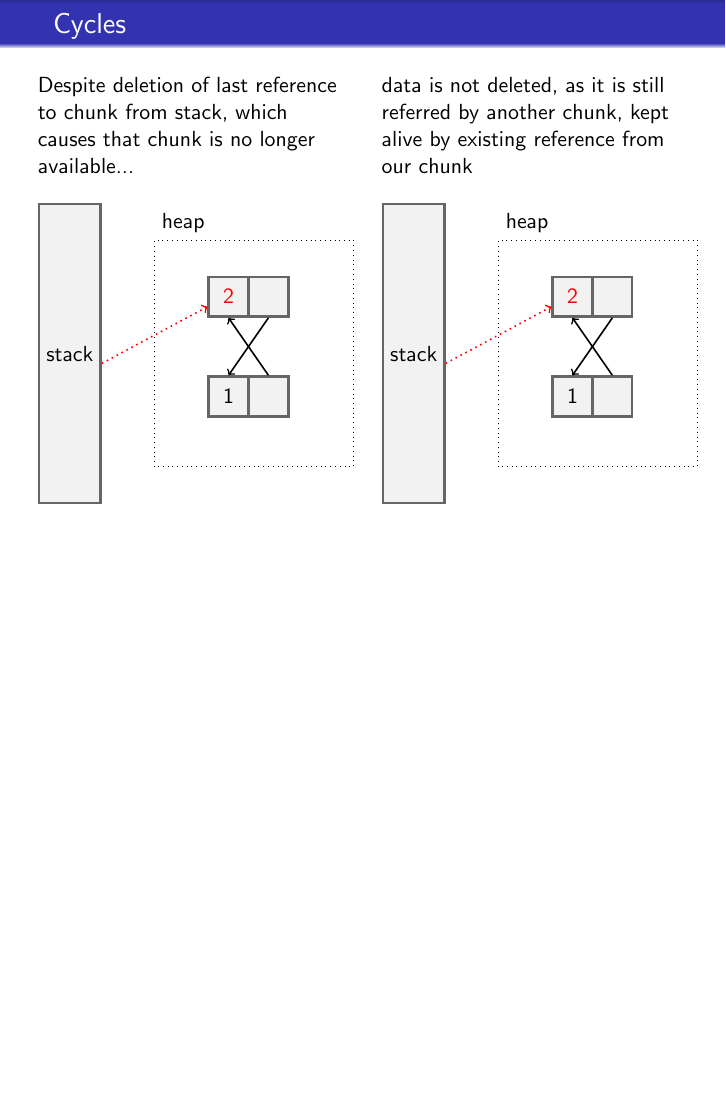
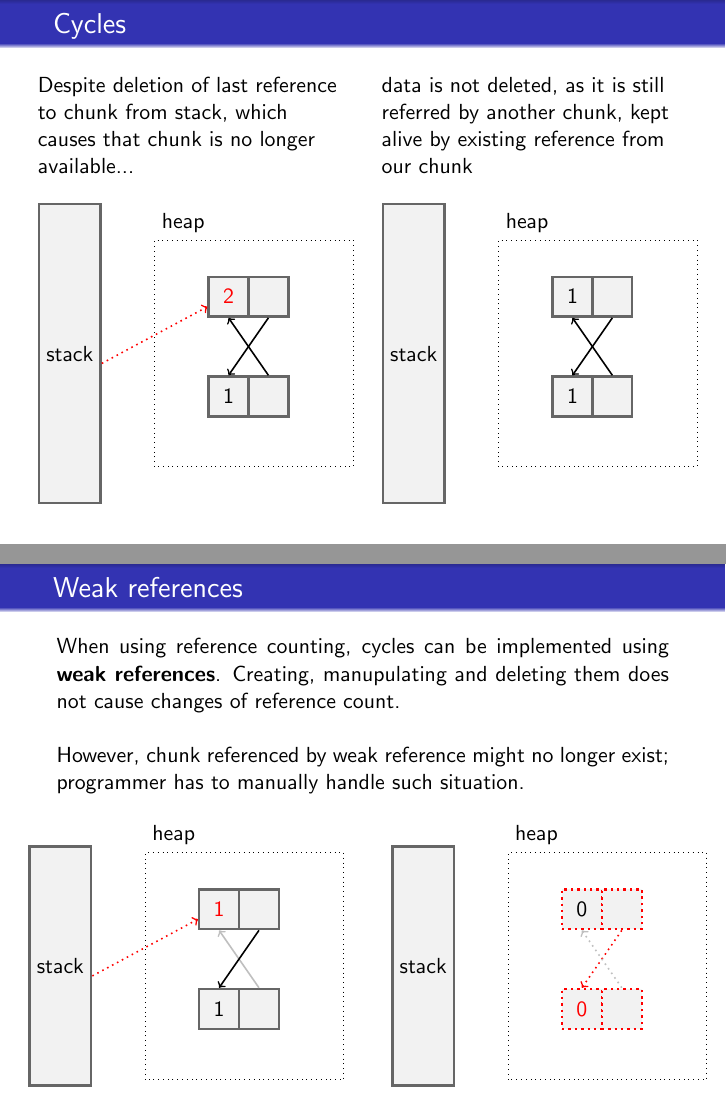
Before and after one commit to m00lecule/Reference-Counting, LaTeX slides (slides/beamer.tex): page 19 of 22 before the commit and pages 19 and 20 of 24 after it, the two joined at a grey line, the shorter picture padded with empty space. Compiled offline with pdfLaTeX.

Commit message:
Add weakref description

```diff
--- a/slides/beamer.tex
+++ b/slides/beamer.tex
@@ -385,12 +386,11 @@ be able to reclaim the cyclic structures and allow the program to continue.
         chunk/.style={rectangle, draw=black!60, fill=black!5, very thick, minimum width=20pt, minimum height=20pt}
       ]
         \node[stack]  (stack)                                                                       {stack};
-        \node[count]  (count)  at(2.8, 1)   [node distance=80pt, text=red]                  {2};
+        \node[count]  (count)  at(2.8, 1)   [node distance=80pt]                            {1};
         \node[chunk]  (chunk)               [right of=count, node distance=20pt]            {};
         \node[count]  (count2) at(2.8, -1)  [below of=count, node distance=50pt]            {1};
         \node[chunk]  (chunk2)               [right of=count2, node distance=20pt]           {};
 
-        \draw[red, ->, thick, dotted]  ([yshift=-5pt]stack.east) -- ([yshift=-5pt]count.west);
         \draw[->, thick]  (chunk.south) -- (count2.north);
         \draw[->, thick]  (chunk2.north) -- (count.south);
 
@@ -399,3 +399,56 @@ be able to reclaim the cyclic structures and allow the program to continue.
       \end{tikzpicture}
     \end{column}
   \end{columns}
+\end{frame}
+
+\begin{frame}
+  \frametitle{Weak references}
+  \justifying
+  When using reference counting, cycles can be implemented using \textbf{weak references}. Creating, manupulating and deleting them does not cause changes of reference count.
+  \\~\\
+  However, chunk referenced by weak reference might no longer exist; programmer has to manually handle such situation.
+  \\~\\
+  \begin{columns}
+    \begin{column}{0.4\textwidth}
+      \begin{tikzpicture}[
+        stack/.style={rectangle, draw=black!60, fill=black!5, very thick, minimum size=5mm, minimum height=120pt},
+        count/.style={rectangle, draw=black!60, fill=black!5, very thick, minimum width=20pt, minimum height=20pt},
+        chunk/.style={rectangle, draw=black!60, fill=black!5, very thick, minimum width=20pt, minimum height=20pt}
+      ]
+        \node[stack]  (stack)                                                                       {stack};
+        \node[count]  (count)  at(2.8, 1)   [node distance=80pt, text=red]                  {1};
+        \node[chunk]  (chunk)               [right of=count, node distance=20pt]            {};
+        \node[count]  (count2) at(2.8, -1)  [below of=count, node distance=50pt]            {1};
+        \node[chunk]  (chunk2)               [right of=count2, node distance=20pt]           {};
+
+        \draw[->, thick, gray!50]  (chunk2.north) -- (count.south);
+        \draw[red, ->, thick, dotted]  ([yshift=-5pt]stack.east) -- ([yshift=-5pt]count.west);
+        \draw[->, thick]  (chunk.south) -- (count2.north);
+
+        \draw[black, dotted] (1.5, -2) rectangle (5, 2);
+        \node[] at (2, 2.3) {heap};
+      \end{tikzpicture}
+    \end{column}
+    \begin{column}{0.1\textwidth}
+    \end{column}
+    \begin{column}{0.5\textwidth}
+      \begin{tikzpicture}[
+        stack/.style={rectangle, draw=black!60, fill=black!5, very thick, minimum size=5mm, minimum height=120pt},
+        count/.style={rectangle, dotted, draw=red, fill=black!5, very thick, minimum width=20pt, minimum height=20pt},
+        chunk/.style={rectangle, dotted, draw=red, fill=black!5, very thick, minimum width=20pt, minimum height=20pt}
+      ]
+        \node[stack]  (stack)                                                                       {stack};
+        \node[count]  (count)  at(2.8, 1)   [node distance=80pt]                            {0};
+        \node[chunk]  (chunk)               [right of=count, node distance=20pt]            {};
+        \node[count, text=red]  (count2) at(2.8, -1)  [below of=count, node distance=50pt]            {0};
+        \node[chunk]  (chunk2)               [right of=count2, node distance=20pt]           {};
+
+        \draw[->, thick, dotted, red]  (chunk.south) -- (count2.north);
+        \draw[->, thick, dotted, gray!50]  (chunk2.north) -- (count.south);
+
+        \draw[black, dotted] (1.5, -2) rectangle (5, 2);
+        \node[] at (2, 2.3) {heap};
+      \end{tikzpicture}
+    \end{column}
+  \end{columns}
+\end{frame}
```
Also changed, not shown: slides/beamer.pdf, slides/beamer.tex (30 more changed lines).
